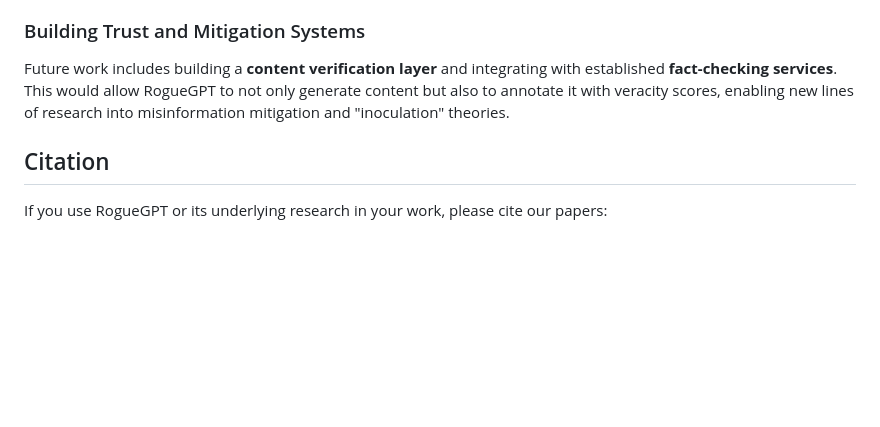
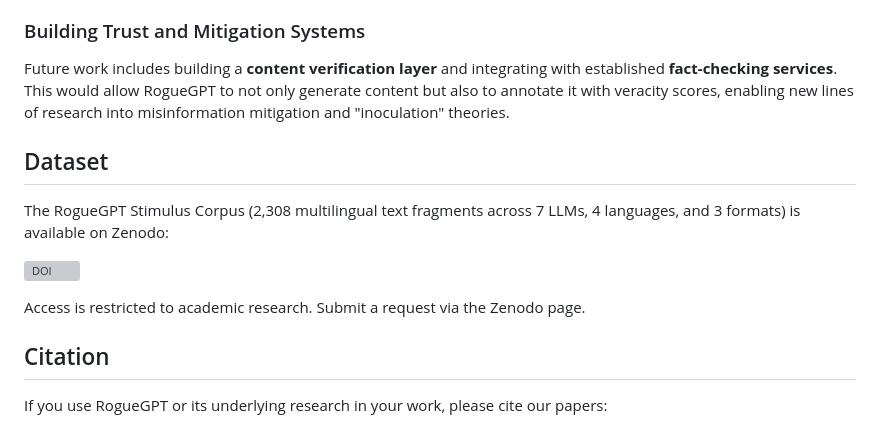
Before and after one commit to aloth/RogueGPT, a Markdown page: README.md, the part around the change. Drawn GitHub-style; blank space fills up the shorter version; grey boxes are pictures that could not be loaded.

Commit message:
Add Zenodo dataset link (DOI: 10.5281/zenodo.18703138)

```diff
--- a/README.md
+++ b/README.md
@@ -113,6 +113,14 @@ To keep pace with the "technological arms race," the research must test human pe
 ### Building Trust and Mitigation Systems
 Future work includes building a **content verification layer** and integrating with established **fact-checking services**. This would allow RogueGPT to not only generate content but also to annotate it with veracity scores, enabling new lines of research into misinformation mitigation and "inoculation" theories.
 
+## Dataset
+
+The RogueGPT Stimulus Corpus (2,308 multilingual text fragments across 7 LLMs, 4 languages, and 3 formats) is available on Zenodo:
+
+[![DOI](https://zenodo.org/badge/DOI/10.5281/zenodo.18703138.svg)](https://doi.org/10.5281/zenodo.18703138)
+
+Access is restricted to academic research. Submit a request via the Zenodo page.
+
 ## Citation
 If you use RogueGPT or its underlying research in your work, please cite our papers:
 
```
